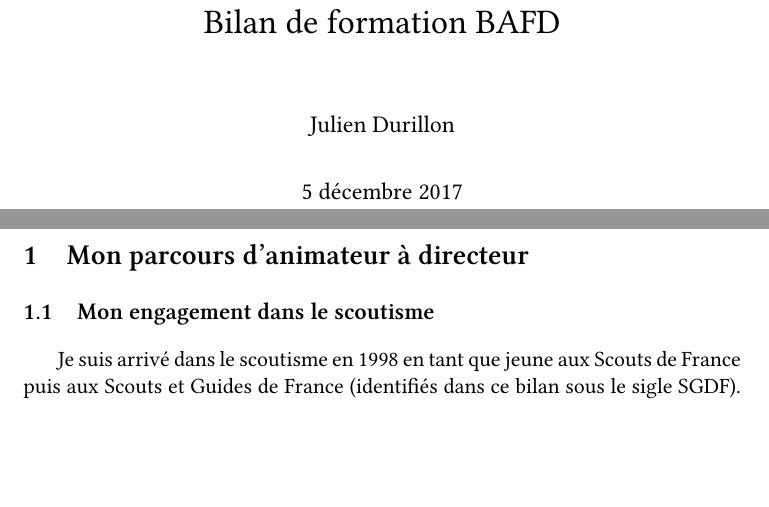
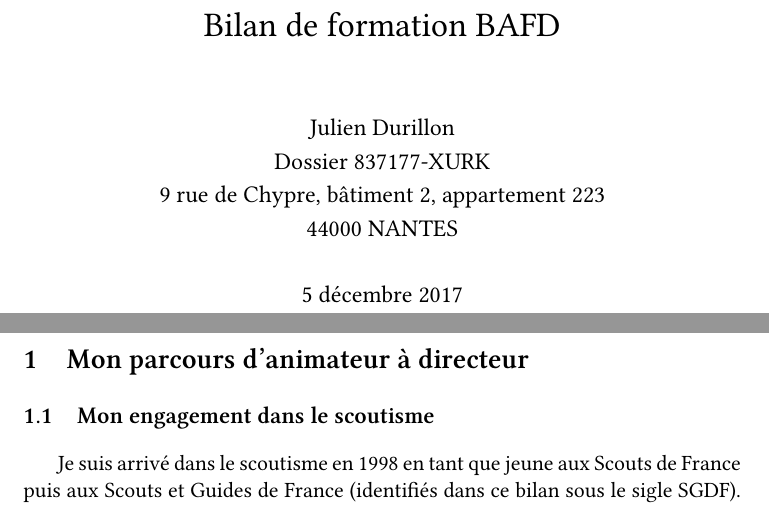
Before and after one commit to judu/bilan-formation-bafd, a LaTeX document (bilan-formation.tex): two parts of pages 1 and 2 of 25, joined at a grey line, cut so that both start at the same text, the shorter picture padded with empty space. Compiled offline with XeLaTeX.

Commit message:
Add address.

```diff
--- a/bilan-formation.tex
+++ b/bilan-formation.tex
@@ -14,7 +14,7 @@
 \setlength\extrarowheight{3pt}
 
 \title{Bilan de formation BAFD}
-\author{Julien Durillon}
+\author{Julien Durillon\\Dossier 837177-XURK\\9 rue de Chypre, bâtiment 2, appartement 223\\44000 NANTES}
 
 \parskip1mm
 
```
